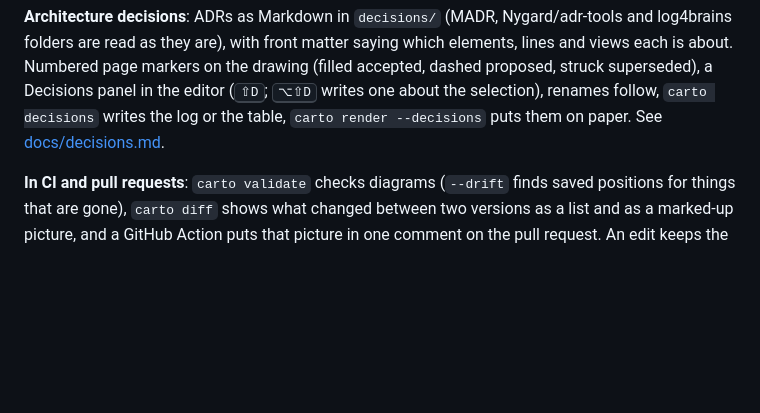
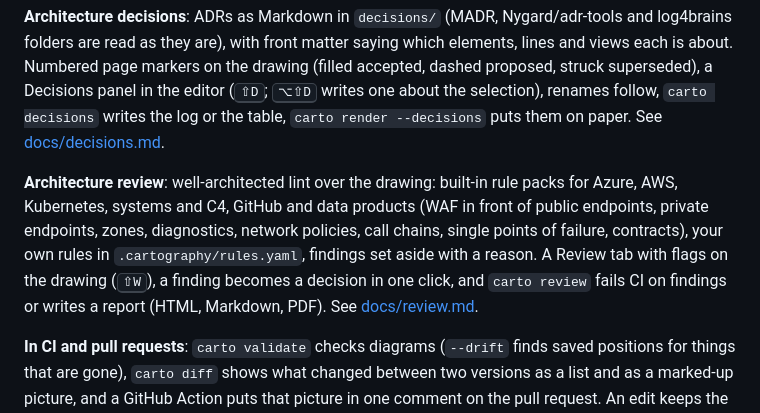
Before and after one commit to misja-pronk/linework, a Markdown page: README.md, the part around the change. Drawn GitHub-style; blank space fills up the shorter version.

Commit message:
Docs: architecture review (every rule with why and fix, rules.yaml, CI, reports); bigger report crops
Co-Authored-By: Claude Opus 5.5 <noreply@anthropic.com>

`````diff
--- a/README.md
+++ b/README.md
@@ -74,6 +74,8 @@ CLI: `carto import diagram.mmd` turns Mermaid (or Markdown with mermaid blocks)
 
 **Architecture decisions**: ADRs as Markdown in `decisions/` (MADR, Nygard/adr-tools and log4brains folders are read as they are), with front matter saying which elements, lines and views each is about. Numbered page markers on the drawing (filled accepted, dashed proposed, struck superseded), a Decisions panel in the editor (<kbd>⇧D</kbd>; <kbd>⌥⇧D</kbd> writes one about the selection), renames follow, `carto decisions` writes the log or the table, `carto render --decisions` puts them on paper. See [docs/decisions.md](docs/decisions.md).
 
+**Architecture review**: well-architected lint over the drawing: built-in rule packs for Azure, AWS, Kubernetes, systems and C4, GitHub and data products (WAF in front of public endpoints, private endpoints, zones, diagnostics, network policies, call chains, single points of failure, contracts), your own rules in `.cartography/rules.yaml`, findings set aside with a reason. A Review tab with flags on the drawing (<kbd>⇧W</kbd>), a finding becomes a decision in one click, and `carto review` fails CI on findings or writes a report (HTML, Markdown, PDF). See [docs/review.md](docs/review.md).
+
 **In CI and pull requests**: `carto validate` checks diagrams (`--drift` finds saved positions for things that are gone), `carto diff` shows what changed between two versions as a list and as a marked-up picture, and a GitHub Action puts that picture in one comment on the pull request. An edit keeps the rest of the drawing where it was (`carto render --stable`). See [docs/ci.md](docs/ci.md).
 
 In VS Code: an extension (`packages/vscode`, installed from a `.vsix`, not on the Marketplace) previews a diagram beside its YAML as you type, shows the engine's problems with quick fixes, completes from each type's schema, exports SVG, PNG and PowerPoint, imports Mermaid, D2, PlantUML, draw.io, Excalidraw and Structurizr, and draws ```` ```cartography ```` blocks in the Markdown preview. See [docs/vscode.md](docs/vscode.md).
`````
Also changed, not shown: docs/ci.md (+1 -1 lines), docs/review.md (added, +214 -0 lines), docs/review/editor.png (added), docs/review/report.png (added), 3 other files.
